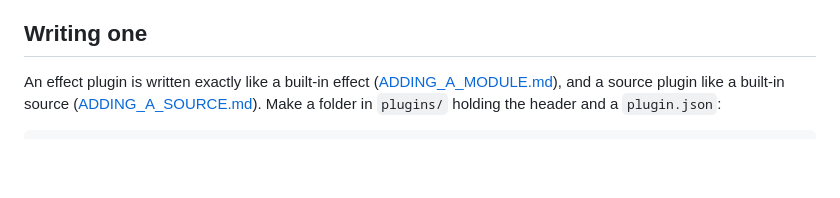
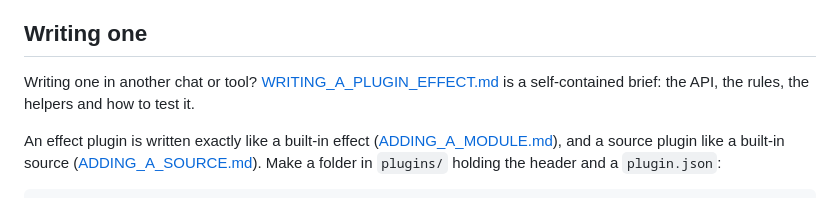
Before and after one commit to VeePedalDude/DIY-multi-effect-, a Markdown page: docs/PLUGINS.md, the part around the change. Rendered like a GitHub page; blank space fills up the shorter version.

Commit message:
docs: a self-contained brief for writing a plugin effect elsewhere
Co-Authored-By: Claude Opus 5.5 <noreply@anthropic.com>
Claude-Session: https://claude.ai/code/session_013oar4w6iYMYMgaV3MXhTE6

```diff
--- a/docs/PLUGINS.md
+++ b/docs/PLUGINS.md
@@ -23,6 +23,9 @@ with an audio input and output) in `plugins/`. Its first 8 automatable parameter
 the plugin's own range. The browser runs `.rigfx` bundles only, since it can't run native code.
 
 ## Writing one
+
+Writing one in another chat or tool? [WRITING_A_PLUGIN_EFFECT.md](WRITING_A_PLUGIN_EFFECT.md) is a
+self-contained brief: the API, the rules, the helpers and how to test it.
 
 An effect plugin is written exactly like a built-in effect
 ([ADDING_A_MODULE.md](ADDING_A_MODULE.md)), and a source plugin like a built-in source
```
Also changed, not shown: docs/WRITING_A_PLUGIN_EFFECT.md (added, +382 -0 lines).
